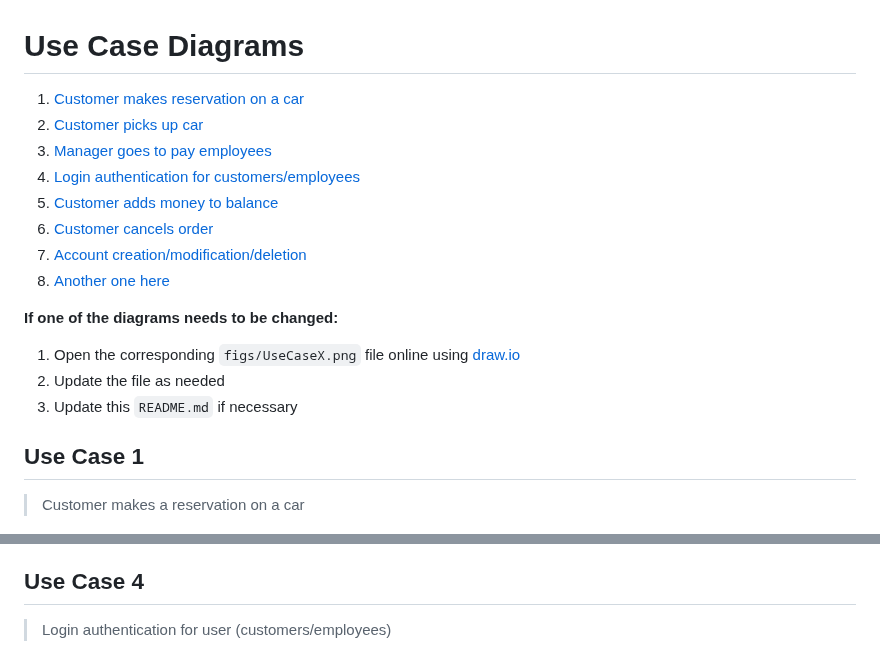
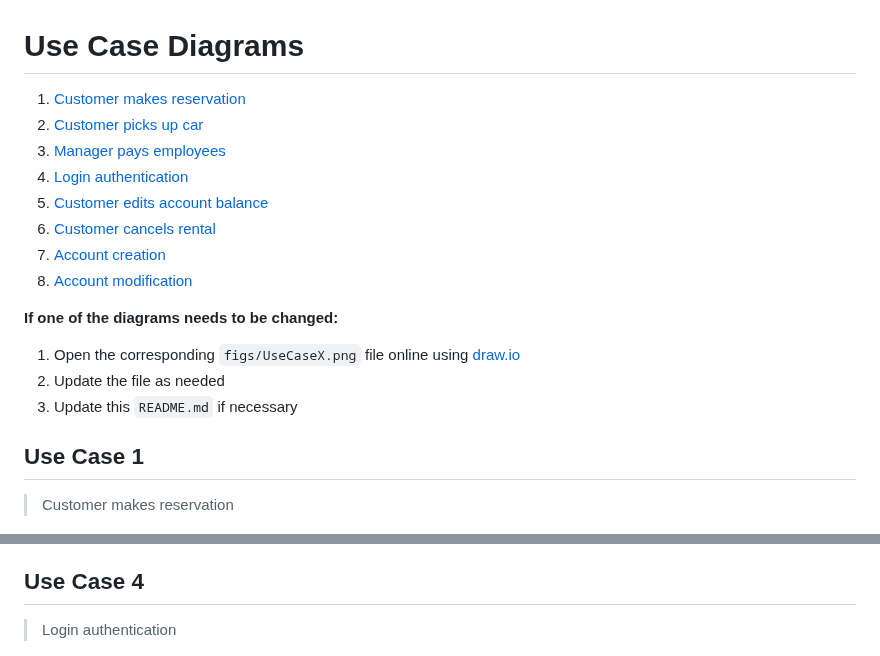
Before and after one commit to CS3450-Group9/Dans-AutoBarn, a Markdown page: docs/useCases/README.md, 2 parts joined by grey strips. Rendered like a GitHub page.

Commit message:
Updated use case titles

```diff
--- a/docs/useCases/README.md
+++ b/docs/useCases/README.md
@@ -1,13 +1,13 @@
 # Use Case Diagrams
 
-1. [Customer makes reservation on a car](#use-case-1)
+1. [Customer makes reservation](#use-case-1)
 2. [Customer picks up car](#use-case-2)
-3. [Manager goes to pay employees](#use-case-3)
-4. [Login authentication for customers/employees](#use-case-4)
-5. [Customer adds money to balance](#use-case-5)
-6. [Customer cancels order](#use-case-6)
-7. [Account creation/modification/deletion](#use-case-7)
-8. [Another one here](#use-case-8)
+3. [Manager pays employees](#use-case-3)
+4. [Login authentication](#use-case-4)
+5. [Customer edits account balance](#use-case-5)
+6. [Customer cancels rental](#use-case-6)
+7. [Account creation](#use-case-7)
+8. [Account modification](#use-case-8)
 
 **If one of the diagrams needs to be changed:**
 1. Open the corresponding `figs/UseCaseX.png` file online using [draw.io](https://draw.io)
@@ -16,7 +16,7 @@
 
 ## Use Case 1
 
-> Customer makes a reservation on a car
+> Customer makes reservation
 
 ![Use case diagram 1](figs/UseCase1.png)
 
@@ -93,7 +93,7 @@
 
 ## Use Case 4
 
-> Login authentication for user (customers/employees)
+> Login authentication
 
 ![Use case diagram 4](figs/UseCase4.png)
 
```
